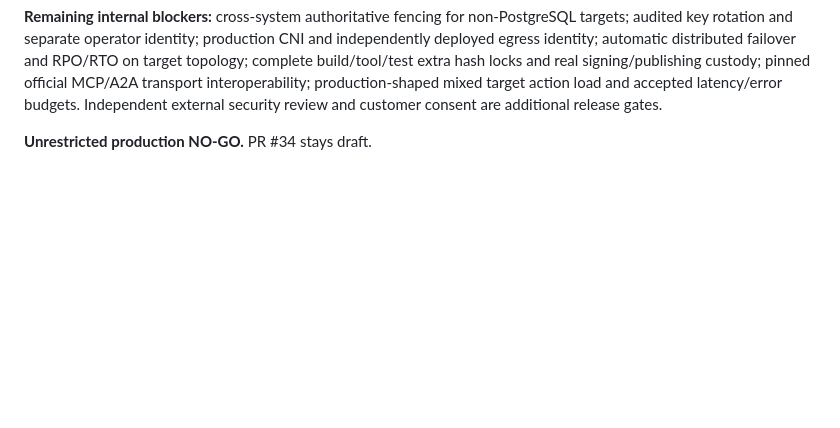
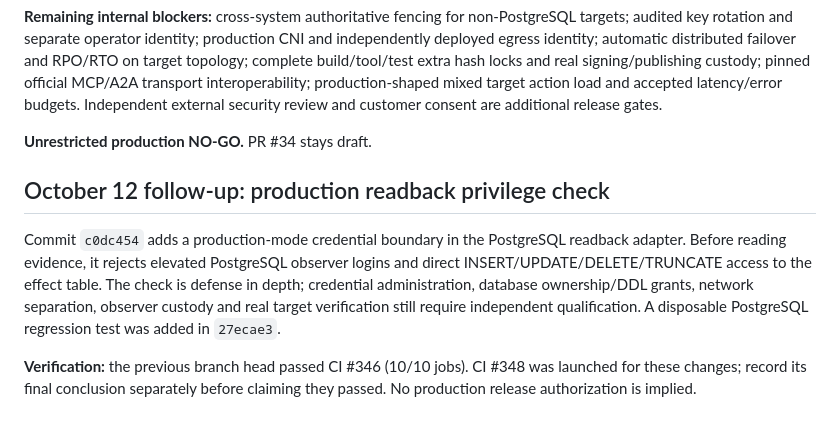
Before and after one commit to shadowhunter-92/agentbridge, a Markdown page: docs/RC_INTERNAL_COMPLETION_AND_NOGO.md, the part around the change. Drawn GitHub-style; blank space fills up the shorter version.

Commit message:
docs: distinguish PostgreSQL observer privilege hardening from independent trust qualification

```diff
--- a/docs/RC_INTERNAL_COMPLETION_AND_NOGO.md
+++ b/docs/RC_INTERNAL_COMPLETION_AND_NOGO.md
@@ -192,3 +192,18 @@ load and accepted latency/error budgets. Independent external security
 review and customer consent are additional release gates.
 
 **Unrestricted production NO-GO.** PR #34 stays draft.
+
+
+## October 12 follow-up: production readback privilege check
+
+Commit `c0dc454` adds a production-mode credential boundary in the PostgreSQL
+readback adapter. Before reading evidence, it rejects elevated PostgreSQL
+observer logins and direct INSERT/UPDATE/DELETE/TRUNCATE access to the effect
+table. The check is defense in depth; credential administration, database
+ownership/DDL grants, network separation, observer custody and real target
+verification still require independent qualification. A disposable PostgreSQL
+regression test was added in `27ecae3`.
+
+**Verification:** the previous branch head passed CI #346 (10/10 jobs). CI
+#348 was launched for these changes; record its final conclusion separately
+before claiming they passed. No production release authorization is implied.
```
